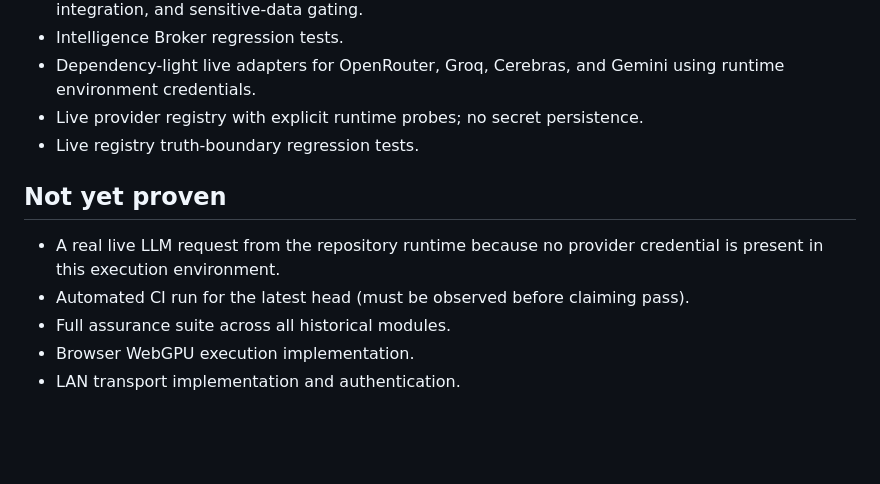
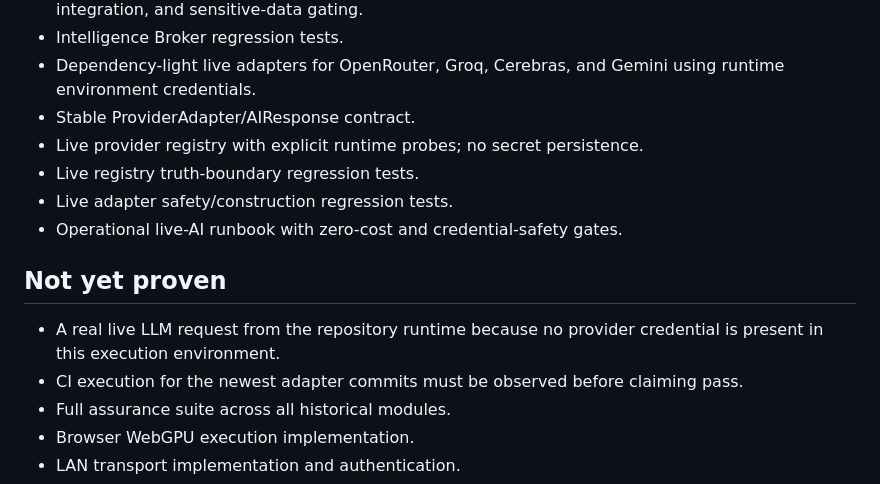
Before and after one commit to smileeyes1/delegated-ai-agent, a Markdown page: PROJECT_STATE.md, the part around the change. Rendered like a GitHub page; blank space fills up the shorter version.

Commit message:
HAKIM: checkpoint live provider runtime layer

```diff
--- a/PROJECT_STATE.md
+++ b/PROJECT_STATE.md
@@ -37,12 +37,15 @@ HAKIM Core must run with zero Azure cost and zero external institutional approva
 - Capability/quota-aware Intelligence Broker with provider health, ranking, cooldown, failover, cache integration, and sensitive-data gating.
 - Intelligence Broker regression tests.
 - Dependency-light live adapters for OpenRouter, Groq, Cerebras, and Gemini using runtime environment credentials.
+- Stable ProviderAdapter/AIResponse contract.
 - Live provider registry with explicit runtime probes; no secret persistence.
 - Live registry truth-boundary regression tests.
+- Live adapter safety/construction regression tests.
+- Operational live-AI runbook with zero-cost and credential-safety gates.
 
 ## Not yet proven
 - A real live LLM request from the repository runtime because no provider credential is present in this execution environment.
-- Automated CI run for the latest head (must be observed before claiming pass).
+- CI execution for the newest adapter commits must be observed before claiming pass.
 - Full assurance suite across all historical modules.
 - Browser WebGPU execution implementation.
 - LAN transport implementation and authentication.
```
